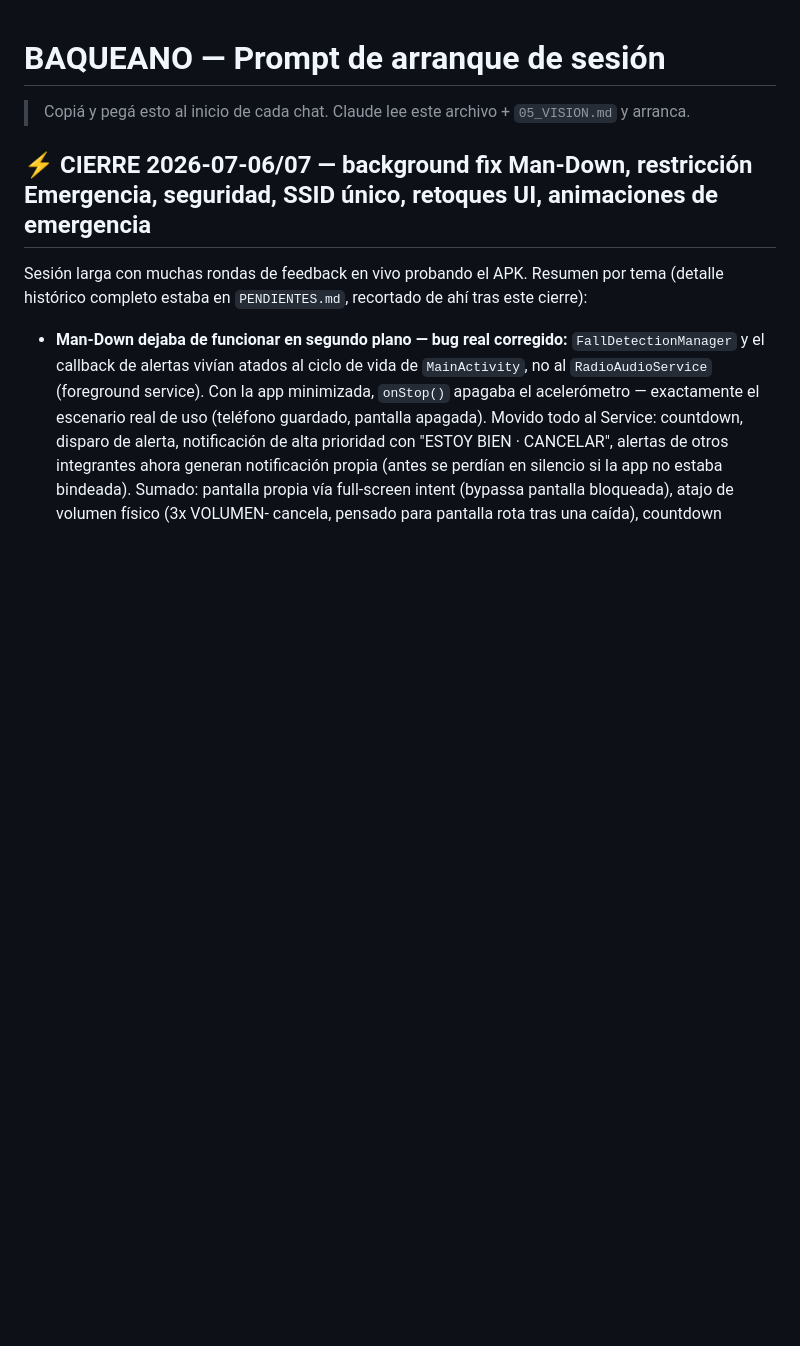
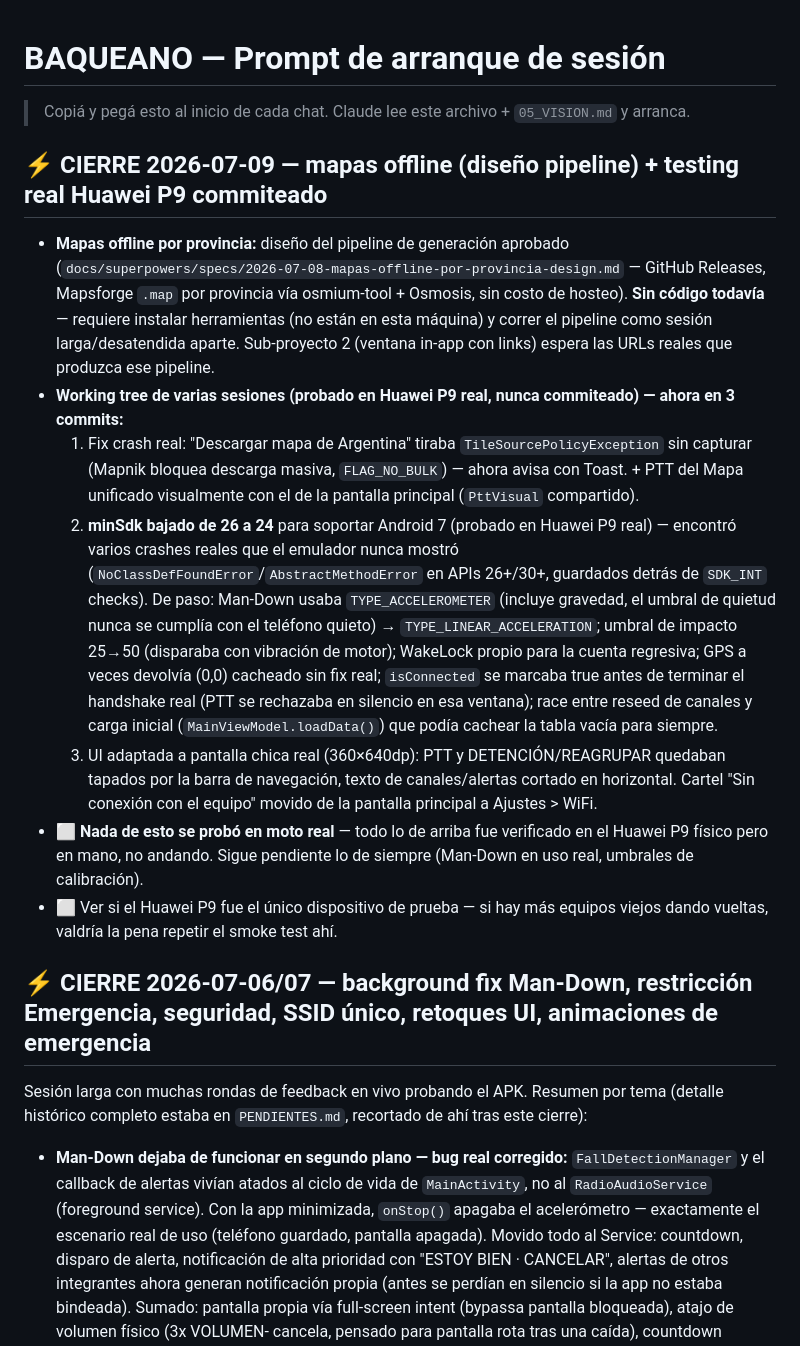
Before and after one commit to lukaz2004/MotoRFAR, a Markdown page: _PROYECTO/NEXT_SESSION.md, the part around the change. Drawn GitHub-style; blank space fills up the shorter version.

Commit message:
docs: cierre de sesion -- mapas offline (diseno) + testing Huawei P9 commiteado

```diff
--- a/_PROYECTO/NEXT_SESSION.md
+++ b/_PROYECTO/NEXT_SESSION.md
@@ -1,5 +1,41 @@
 # BAQUEANO — Prompt de arranque de sesión
 > Copiá y pegá esto al inicio de cada chat. Claude lee este archivo + `05_VISION.md` y arranca.
+
+## ⚡ CIERRE 2026-07-09 — mapas offline (diseño pipeline) + testing real Huawei P9 commiteado
+- **Mapas offline por provincia:** diseño del pipeline de generación aprobado
+  (`docs/superpowers/specs/2026-07-08-mapas-offline-por-provincia-design.md`
+  — GitHub Releases, Mapsforge `.map` por provincia vía osmium-tool + Osmosis,
+  sin costo de hosteo). **Sin código todavía** — requiere instalar herramientas
+  (no están en esta máquina) y correr el pipeline como sesión larga/desatendida
+  aparte. Sub-proyecto 2 (ventana in-app con links) espera las URLs reales que
+  produzca ese pipeline.
+- **Working tree de varias sesiones (probado en Huawei P9 real, nunca
+  commiteado) — ahora en 3 commits:**
+  1. Fix crash real: "Descargar mapa de Argentina" tiraba `TileSourcePolicyException`
+     sin capturar (Mapnik bloquea descarga masiva, `FLAG_NO_BULK`) — ahora avisa
+     con Toast. + PTT del Mapa unificado visualmente con el de la pantalla
+     principal (`PttVisual` compartido).
+  2. **minSdk bajado de 26 a 24** para soportar Android 7 (probado en Huawei P9
+     real) — encontró varios crashes reales que el emulador nunca mostró
+     (`NoClassDefFoundError`/`AbstractMethodError` en APIs 26+/30+, guardados
+     detrás de `SDK_INT` checks). De paso: Man-Down usaba
+     `TYPE_ACCELEROMETER` (incluye gravedad, el umbral de quietud nunca se
+     cumplía con el teléfono quieto) → `TYPE_LINEAR_ACCELERATION`; umbral de
+     impacto 25→50 (disparaba con vibración de motor); WakeLock propio para
+     la cuenta regresiva; GPS a veces devolvía (0,0) cacheado sin fix real;
+     `isConnected` se marcaba true antes de terminar el handshake real
+     (PTT se rechazaba en silencio en esa ventana); race entre reseed de
+     canales y carga inicial (`MainViewModel.loadData()`) que podía cachear
+     la tabla vacía para siempre.
+  3. UI adaptada a pantalla chica real (360×640dp): PTT y DETENCIÓN/REAGRUPAR
+     quedaban tapados por la barra de navegación, texto de canales/alertas
+     cortado en horizontal. Cartel "Sin conexión con el equipo" movido de la
+     pantalla principal a Ajustes > WiFi.
+- ⬜ **Nada de esto se probó en moto real** — todo lo de arriba fue verificado
+  en el Huawei P9 físico pero en mano, no andando. Sigue pendiente lo de
+  siempre (Man-Down en uso real, umbrales de calibración).
+- ⬜ Ver si el Huawei P9 fue el único dispositivo de prueba — si hay más
+  equipos viejos dando vueltas, valdría la pena repetir el smoke test ahí.
 
 ## ⚡ CIERRE 2026-07-06/07 — background fix Man-Down, restricción Emergencia, seguridad, SSID único, retoques UI, animaciones de emergencia
 Sesión larga con muchas rondas de feedback en vivo probando el APK. Resumen
```
Also changed, not shown: _PROYECTO/PENDIENTES.md (+9 -0 lines).
